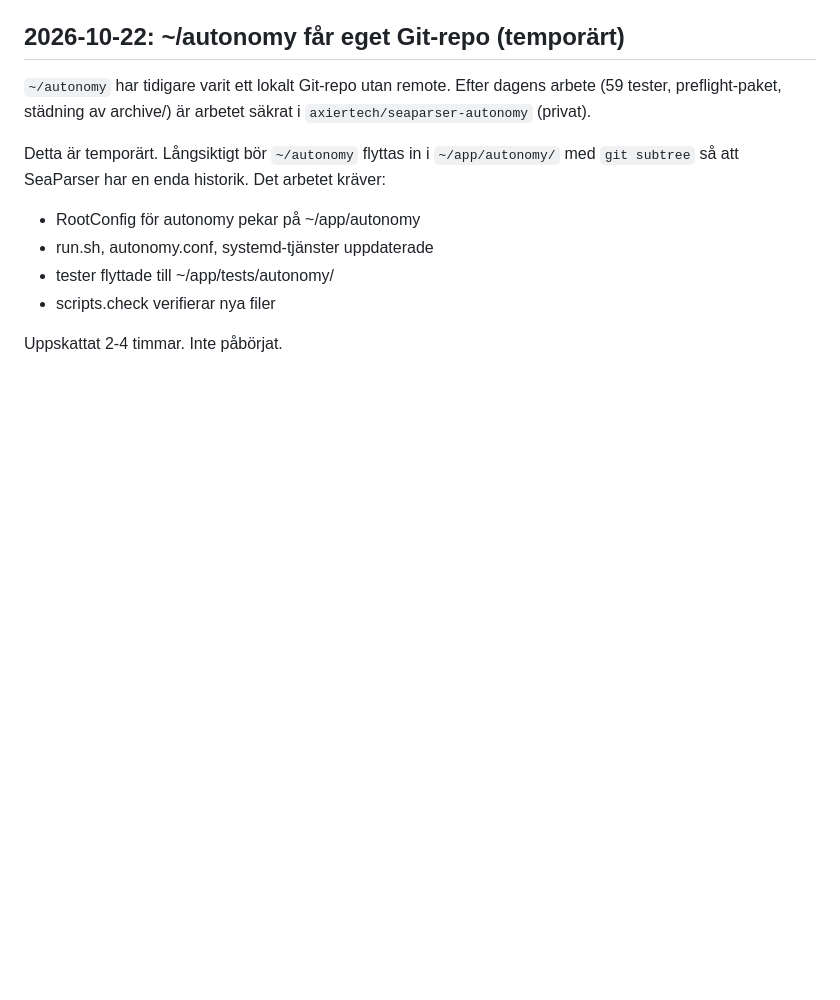
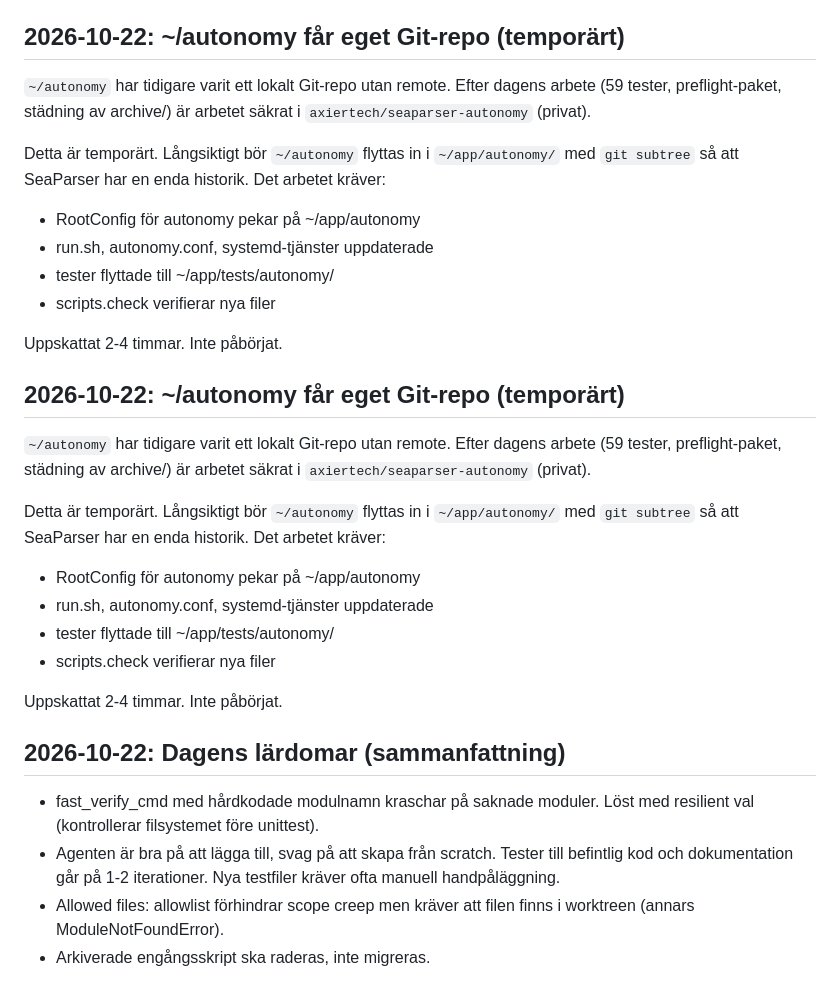
Before and after one commit to axiertech/seaparser, a Markdown page: docs/progress.md, the part around the change. Drawn GitHub-style; blank space fills up the shorter version.

Commit message:
Document autonomy repo split and 2026-10-22 lessons learned

```diff
--- a/docs/progress.md
+++ b/docs/progress.md
@@ -1184,3 +1184,30 @@ historik. Det arbetet kräver:
 - scripts.check verifierar nya filer
 
 Uppskattat 2-4 timmar. Inte påbörjat.
+
+## 2026-10-22: ~/autonomy får eget Git-repo (temporärt)
+
+`~/autonomy` har tidigare varit ett lokalt Git-repo utan remote. Efter
+dagens arbete (59 tester, preflight-paket, städning av archive/) är
+arbetet säkrat i `axiertech/seaparser-autonomy` (privat).
+
+Detta är temporärt. Långsiktigt bör `~/autonomy` flyttas in i
+`~/app/autonomy/` med `git subtree` så att SeaParser har en enda
+historik. Det arbetet kräver:
+- RootConfig för autonomy pekar på ~/app/autonomy
+- run.sh, autonomy.conf, systemd-tjänster uppdaterade
+- tester flyttade till ~/app/tests/autonomy/
+- scripts.check verifierar nya filer
+
+Uppskattat 2-4 timmar. Inte påbörjat.
+
+## 2026-10-22: Dagens lärdomar (sammanfattning)
+
+- fast_verify_cmd med hårdkodade modulnamn kraschar på saknade moduler.
+  Löst med resilient val (kontrollerar filsystemet före unittest).
+- Agenten är bra på att lägga till, svag på att skapa från scratch.
+  Tester till befintlig kod och dokumentation går på 1-2 iterationer.
+  Nya testfiler kräver ofta manuell handpåläggning.
+- Allowed files: allowlist förhindrar scope creep men kräver att
+  filen finns i worktreen (annars ModuleNotFoundError).
+- Arkiverade engångsskript ska raderas, inte migreras.
```
